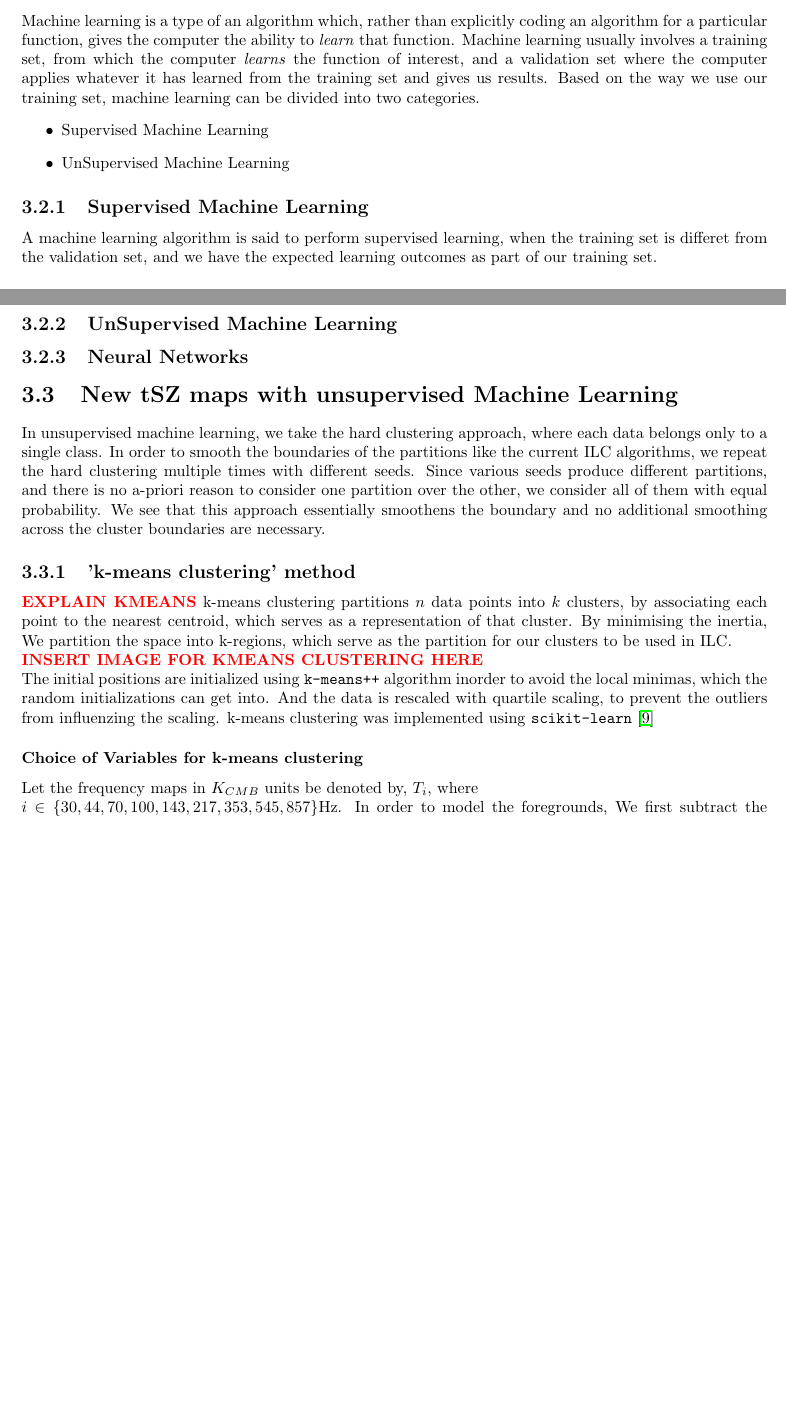
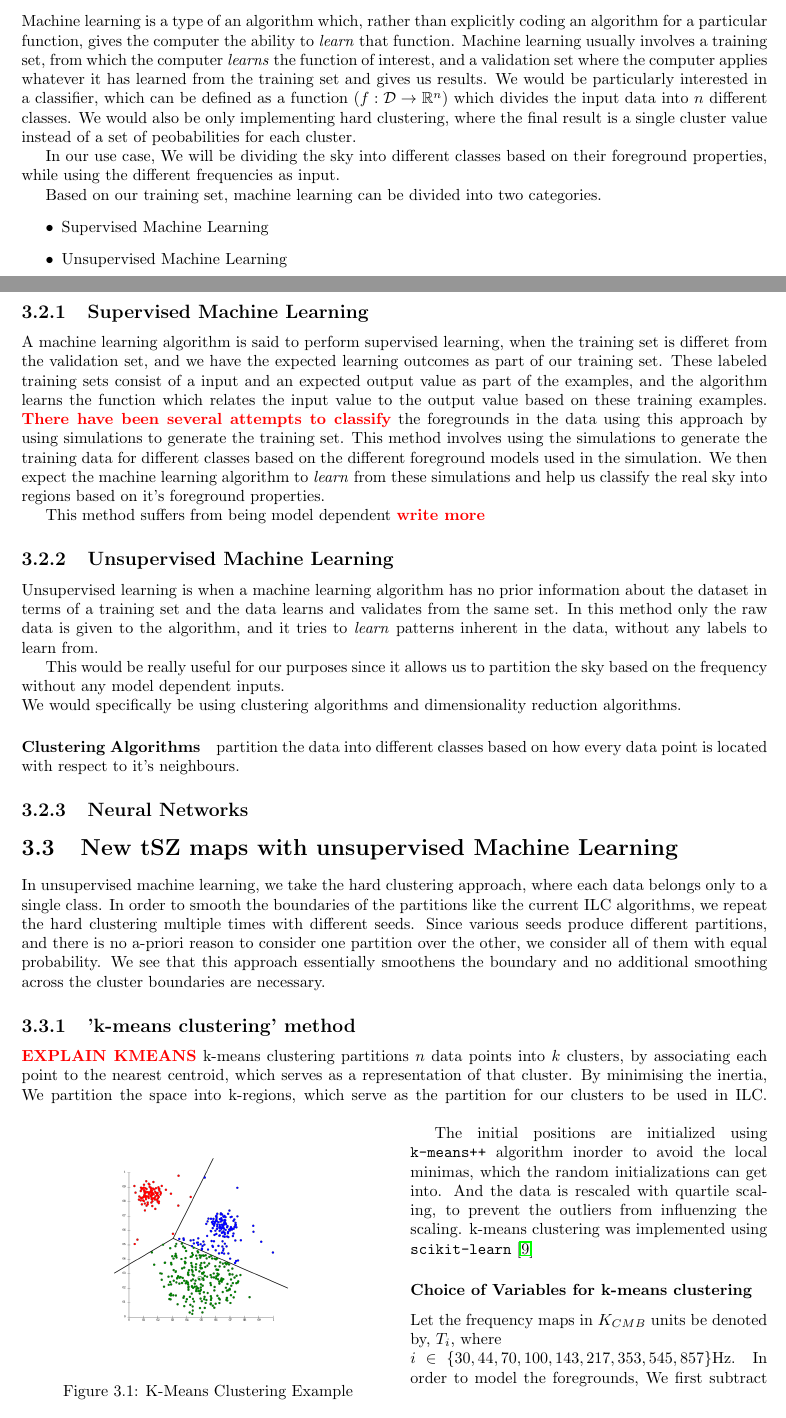
Before and after one commit to pranavtifr/masters-thesis, a LaTeX thesis (thesis.tex, which reads fg_comp.tex, preamble.tex): two parts of pages 13 and 14 of 24 before the commit and two parts of pages 7 and 8 of 16 after it, joined at a grey line, cut so that both start at the same text, the shorter picture padded with empty space. Compiled offline with pdfLaTeX.

Commit message:
Wrote Machine Learning Sections

```diff
--- a/fg_comp.tex
+++ b/fg_comp.tex
@@ -33,19 +33,43 @@ component seperation.
 Machine learning is a type of an algorithm which, rather than explicitly coding an algorithm for a
 particular function, gives the computer the ability to \emph{learn} that function. Machine learning usually involves a
 training set, from which the computer \emph{learns} the function of interest, and a validation set where the computer applies
-whatever it has learned from the training set and gives us results.
-Based on the way  we use our training set, machine learning can be divided into two categories.
+whatever it has learned from the training set and gives us results. We would be particularly interested in a classifier,
+which can be defined as a function ($f: \mathcal{D} \rightarrow \mathbb{R}^n$) which divides the input data into $n$ different classes.
+We would also be only implementing hard clustering, where the final result is a single cluster value instead of a set of peobabilities for each
+cluster.
+
+In our use case, We will be dividing the sky into different classes based on their foreground properties, while using the different frequencies
+as input.
+
+Based on our training set, machine learning can be divided into two categories.
 \begin{itemize}
     \item Supervised Machine Learning
-    \item UnSupervised Machine Learning
+    \item Unsupervised Machine Learning
 \end{itemize}
 
 \subsection{Supervised Machine Learning}
 A machine learning algorithm is said to perform supervised learning, when the training set is differet from the validation set, and we
-have the expected learning outcomes as part of our training set.
+have the expected learning outcomes as part of our training set. These labeled training sets consist of a input and an expected output
+value as part of the examples, and the algorithm learns the function which relates the input value to the output value based on these training examples.
+\comment{There have been several attempts to classify} the foregrounds in the
+data using this approach by using simulations to generate the training set. This method involves using the simulations to
+generate the training data for different classes based on the different foreground models used in the simulation. We then expect the machine
+learning algorithm to \emph{learn} from these simulations and help us classify the real sky into regions based on it's foreground properties.
+
+This method suffers from being model dependent \comment{write more}
 
 
-\subsection{UnSupervised Machine Learning}
+\subsection{Unsupervised Machine Learning}
+Unsupervised learning is when a machine learning algorithm has no prior information about the dataset in terms of a training set and
+the data learns and validates from the same set. In this method only the raw data is given to the algorithm, and it tries to \emph{learn}
+patterns inherent in the data, without any labels to learn from.
+
+This would be really useful for our purposes since it allows us to partition the sky based on the frequency without any model
+dependent inputs.
+\\
+We would specifically be using clustering algorithms and dimensionality reduction algorithms.
+\paragraph{Clustering Algorithms} partition the data into different classes based on how every data point
+is located with respect to it's neighbours.
 
 \subsection{Neural Networks}
 
@@ -66,9 +90,13 @@ k-means clustering partitions $n$ data points into $k$ clusters, by associating
 nearest centroid, which serves as a representation of that cluster. By minimising the inertia,
 We partition the space into k-regions, which serve as the partition for our clusters to be used in
 ILC.
-\\
-\comment{INSERT IMAGE FOR KMEANS CLUSTERING HERE}
-\\
+\begin{wrapfigure}{l}{0.5\linewidth}
+  \begin{center}
+  \includegraphics[width = 0.5\linewidth]{kmeans_example.png}
+  \end{center}
+  \caption{K-Means Clustering Example}
+\end{wrapfigure}
+
 The initial positions are initialized using \texttt{k-means++} algorithm inorder to avoid the
 local minimas, which the random initializations can get into. And the data is rescaled with
 quartile scaling, to prevent the outliers from influenzing the scaling.
--- a/preamble.tex
+++ b/preamble.tex
@@ -1,6 +1,7 @@
-\documentclass[a4paper]{book}
+\documentclass[a4paper]{report}
 %\documentclass[nofootinbib]{revtex4}
 \usepackage[utf8]{inputenc}
+\usepackage{wrapfig}
 %\usepackage{tabto}
 %\usepackage{tgbonum}
 \usepackage{appendix}
@@ -33,10 +34,9 @@
 \baselineskip=16pt
 \paperheight=845pt
 \topmargin=-2cm
-\newcommand{\J}{\mathcal{J}}
 %\flushbottom
 
-%\input{SandhyaPreamble.tex}
+\newenvironment{acknowledgements} {\renewcommand\abstractname{Acknowledgements}\begin{abstract}} {\end{abstract}}
 \lstset
 {
     basicstyle=\small\ttfamily,
```
Also changed, not shown: abstractandack.tex (+6 -2 lines), thesis.pdf, fg_comp.tex (1 more changed lines).
